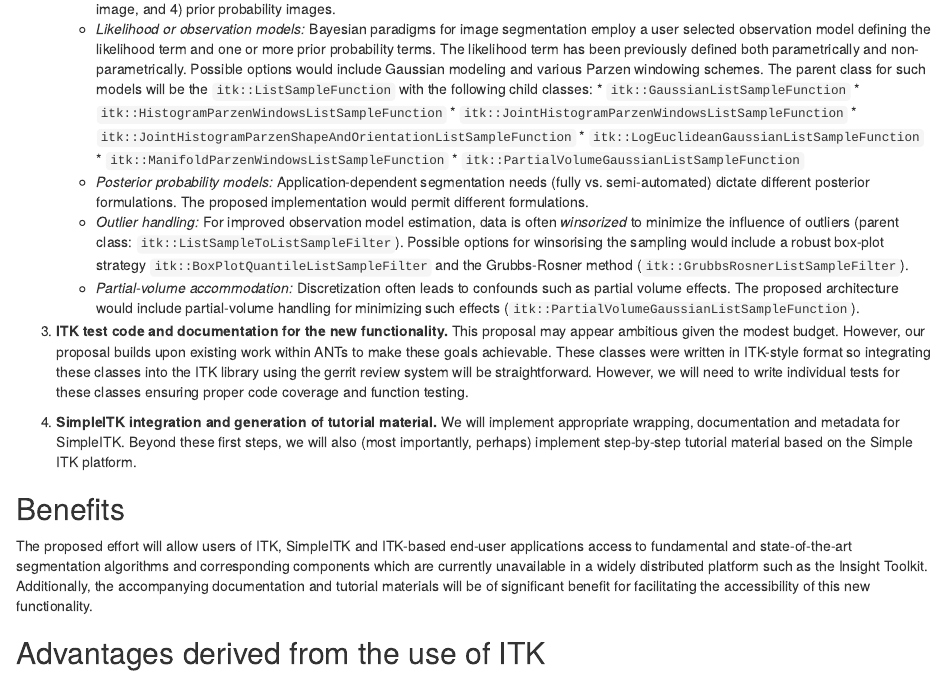
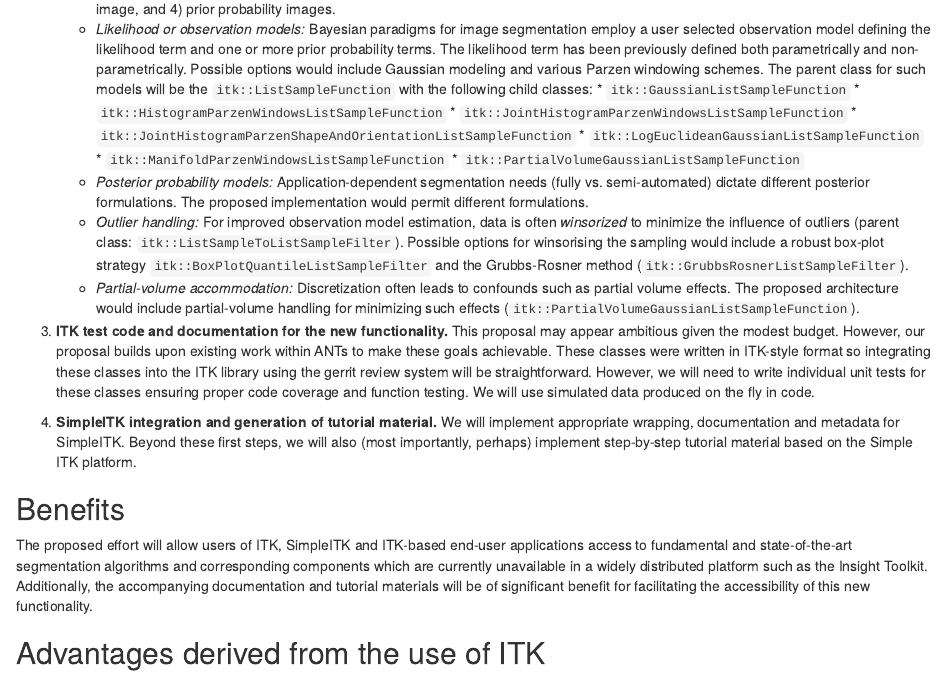
Before and after one commit to stnava/InAHurry, an R Markdown document (technicalPortion.Rmd): the page in a window 1100 px wide, from 1060 px down before the commit and from 1040 px down after it, so that both start at the same text. Rendered offline with R 4.5, knitr and Pandoc, with nearby package versions.

Commit message:
WIP: minor edits

```diff
--- a/technicalPortion.Rmd
+++ b/technicalPortion.Rmd
@@ -109,8 +109,7 @@ proposal builds upon existing work within ANTs to make these goals achievable.
 These classes were written in ITK-style format so integrating
 these classes into the ITK library using the gerrit review system will be
 straightforward.  However, we will need to write
-individual tests for these classes ensuring proper code coverage and function
-testing.
+individual unit tests for these classes ensuring proper code coverage and function testing. We will use simulated data produced on the fly in code.
 
 4. __SimpleITK integration and generation of tutorial material.__  We will implement appropriate wrapping,
 documentation and metadata for SimpleITK.  Beyond these first steps, we will also (most importantly, perhaps)
```
Also changed, not shown: technicalPortion.Rmd (2 more changed lines).
